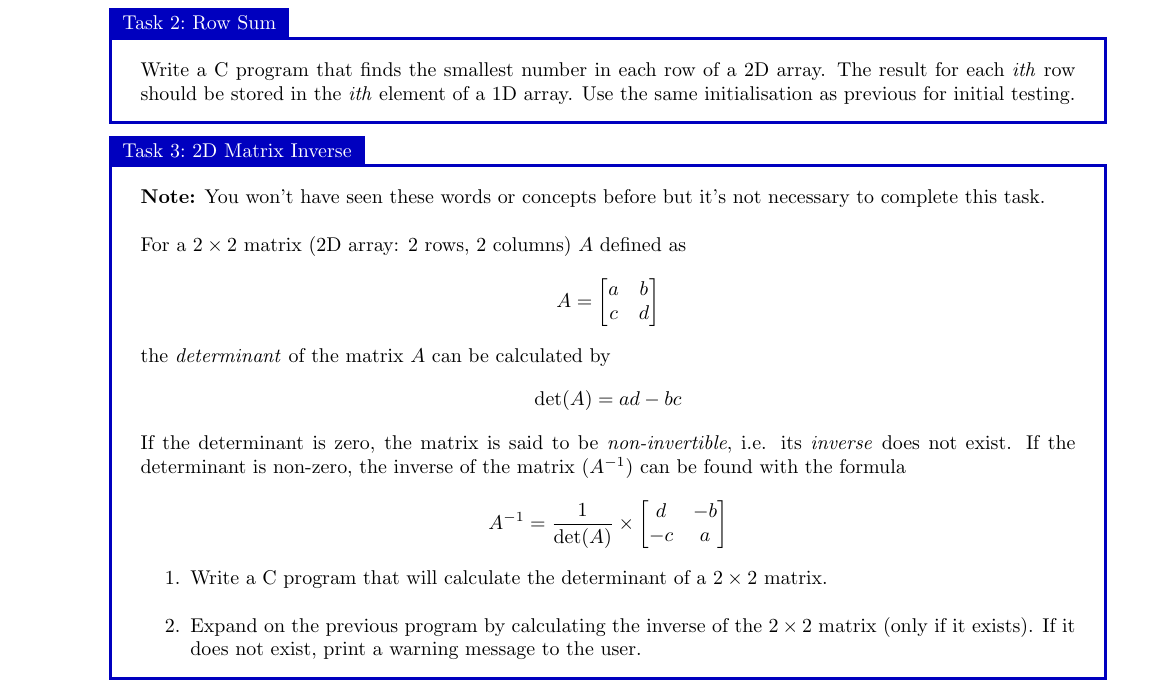
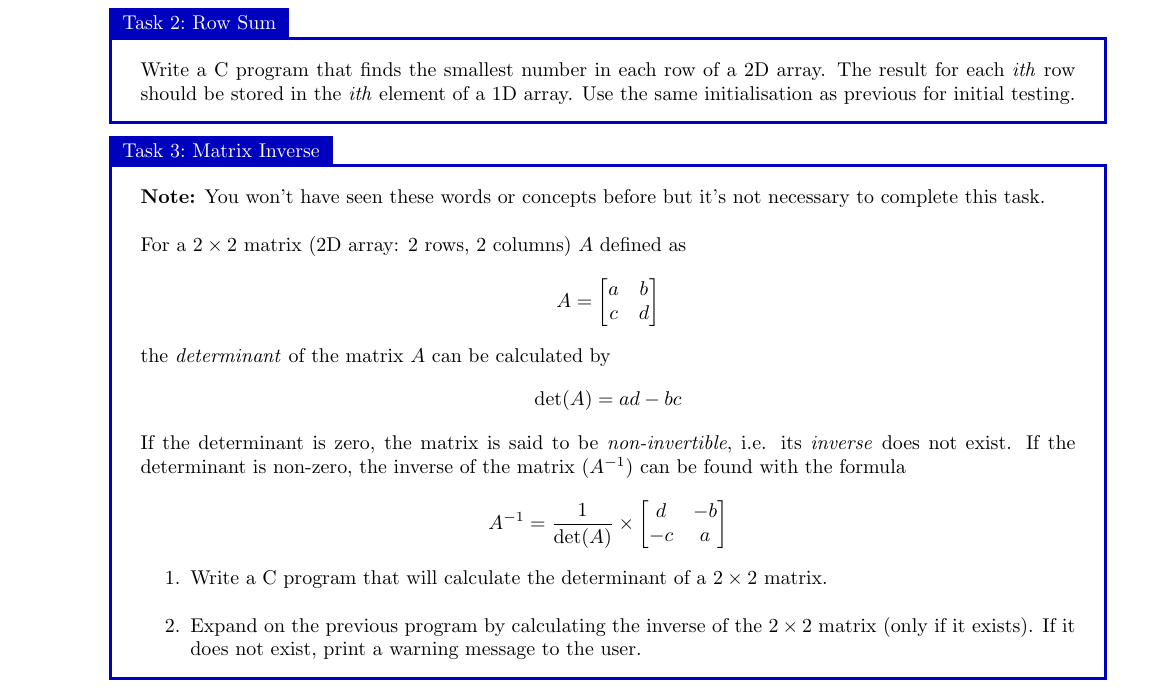
Before and after one commit to mdeltoer/engg1003-PASS, a LaTeX document (Wk9_Ssn8.tex): part of page 3 of 3, cut so that both start at the same text. Compiled offline with pdfLaTeX.

Commit message:
Typo fix

```diff
--- a/Wk9_Ssn8.tex
+++ b/Wk9_Ssn8.tex
@@ -84,7 +84,7 @@ Write a C program that finds the smallest number in each row of a 2D array. The
 
 \end{task}
 
-\begin{task}{2D Matrix Inverse}{}
+\begin{task}{Matrix Inverse}{}
 \textbf{Note:} You won't have seen these words or concepts before but it's not necessary to complete this task.\\
 
 For a $2\times2$ matrix (2D array: 2 rows, 2 columns) $A$ defined as
```
Also changed, not shown: Wk9_Ssn8.pdf.
